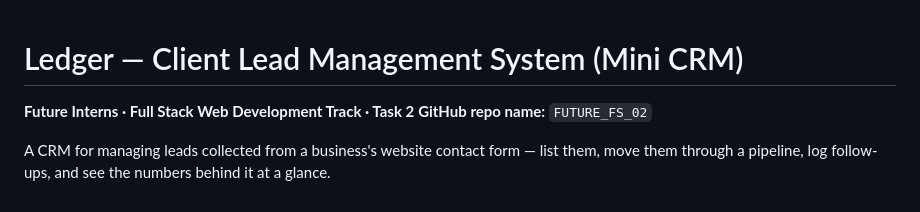
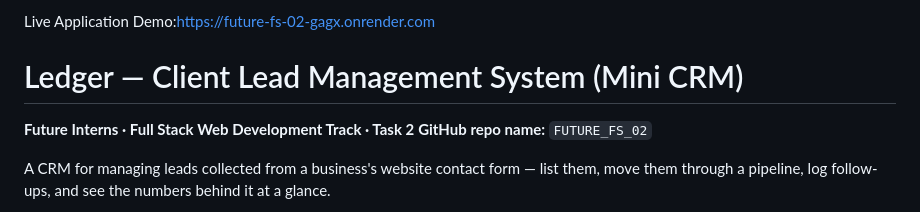
Before and after one commit to rahathfarheen/FUTURE_FS_02, a Markdown page: README.md, the part around the change. GitHub-like rendering.

Commit message:
Add live application demo link to README

```diff
--- a/README.md
+++ b/README.md
@@ -1,3 +1,5 @@
+Live Application Demo:https://future-fs-02-gagx.onrender.com
+
 # Ledger — Client Lead Management System (Mini CRM)
 
 **Future Interns · Full Stack Web Development Track · Task 2**
```
